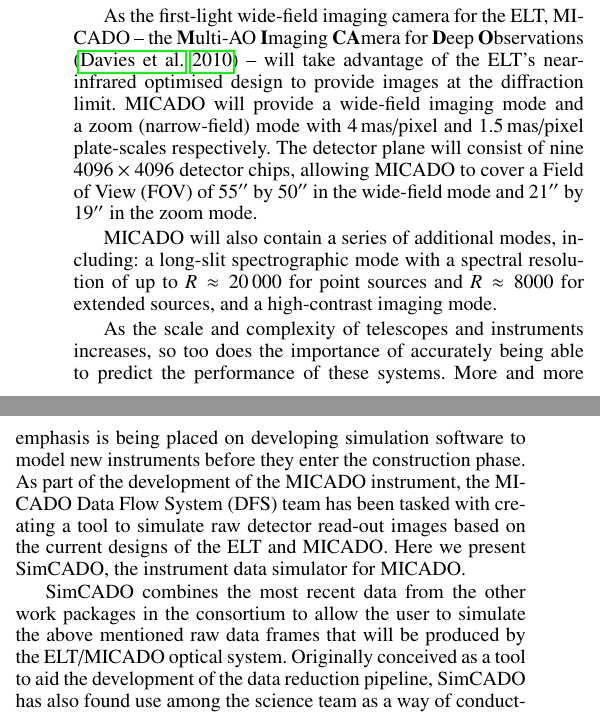
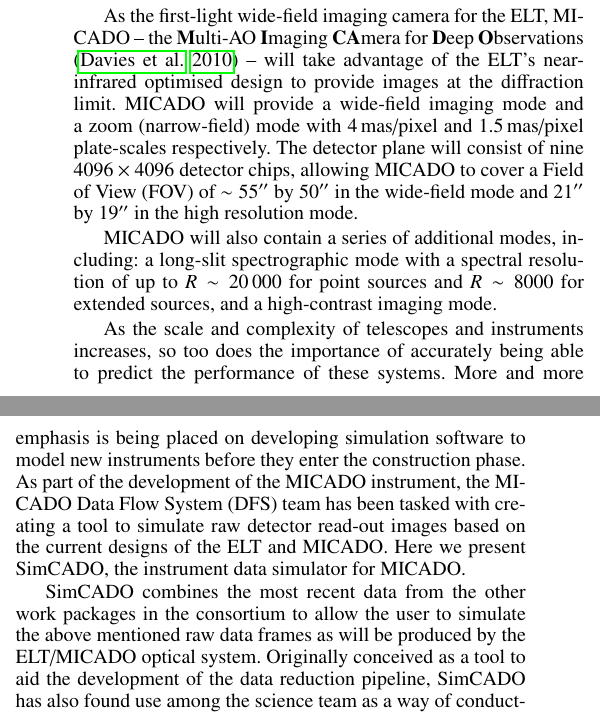
Before and after one commit to astronomyk/SimCADO-paper-I-with-fits, a LaTeX paper (main.tex, which reads 1_Introduction.tex): two parts of the columns of page 1 of 14, joined at a grey line, cut so that both start at the same text. Compiled offline with pdfLaTeX.

Commit message:
first corrections

```diff
--- a/1_Introduction.tex
+++ b/1_Introduction.tex
@@ -5,14 +5,15 @@ Over the next decade the era of the extremely large telescopes will be begin. Th
 
 With a 39\,m primary mirror consisting of 798 individually steerable 1.45\,m hexagonal mirror segments and a fully deformable quaternary mirror, the ELT will be capable of providing diffraction-limited imaging with the help of the adaptive optics (AO) modules. This corresponds to a core full-width half maximum (FWHM) for the point spread function (PSF) in the J-band ($1.2\,\micron$) of $8\,\mathrm{mas}$ and $14\,\mathrm{mas}$ in the Ks-band ($2.16\,\micron$). Both single- and multi-conjugate modes for the adaptive optics will be possible. Laser guide stars (LGS) will be available to ensure that the ELT will always be able to provide AO-assisted observations.
 
-As the first-light wide-field imaging camera for the ELT, MICADO -- the \textbf{M}ulti-AO \textbf{I}maging \textbf{CA}mera for \textbf{D}eep \textbf{O}bservations \citep{micado} -- will take advantage of the ELT's near-infrared optimised design to provide images at the diffraction limit. MICADO will provide a wide-field imaging mode and a zoom (narrow-field) mode with 4\,mas/pixel and 1.5\,mas/pixel plate-scales respectively. The detector plane will consist of nine $4096\times 4096$ detector chips, allowing MICADO to cover a Field of View (FOV) of $55\arcsec$ by $50\arcsec$ in the wide-field mode and $21\arcsec$ by $19\arcsec$ in the zoom mode.
+As the first-light wide-field imaging camera for the ELT, MICADO -- the \textbf{M}ulti-AO \textbf{I}maging \textbf{CA}mera for \textbf{D}eep \textbf{O}bservations \citep{micado} -- will take advantage of the ELT's near-infrared optimised design to provide images at the diffraction limit. MICADO will provide a wide-field imaging mode and a zoom (narrow-field) mode with 4\,mas/pixel and 1.5\,mas/pixel plate-scales respectively. The detector plane will consist of nine $4096\times 4096$ detector chips, allowing MICADO to cover a Field of View (FOV) of $\sim55\arcsec$ by $50\arcsec$ in the wide-field mode and $21\arcsec$ by $19\arcsec$ in the high resolution mode.
 
-MICADO will also contain a series of additional modes, including: a long-slit spectrographic mode with a spectral resolution of up to $R\approx 20\,000$ for point sources and $R\approx 8000$ for extended sources, and a high-contrast imaging mode.
+MICADO will also contain a series of additional modes, including: a long-slit spectrographic mode with a spectral resolution of up to $R\sim20\,000$ for point sources and $R\sim8000$ for extended sources, and a high-contrast imaging mode.
 
 As the scale and complexity of telescopes and instruments increases, so too does the importance of accurately being able to predict the performance of these systems. More and more emphasis is being placed on developing simulation software to model new instruments before they enter the construction phase. As part of the development of the MICADO instrument, the MICADO Data Flow System (DFS) team has been tasked with creating a tool to simulate raw detector read-out images based on the current designs of the ELT and MICADO. Here we present SimCADO, the instrument data simulator for MICADO.
 
-SimCADO combines the most recent data from the other work packages in the consortium to allow the user to simulate the above mentioned raw data frames that will be produced by the ELT/MICADO optical system. Originally conceived as a tool to aid the development of the data reduction pipeline, SimCADO has also found use among the science team as a way of conducting feasibility studies for various future observations.
+SimCADO combines the most recent data from the other work packages in the consortium to allow the user to simulate the above mentioned raw data frames as will be produced by the ELT/MICADO optical system. Originally conceived as a tool to aid the development of the data reduction pipeline, SimCADO has also found use among the science team as a way of conducting feasibility studies for various future observations.
 
 % In this paper we briefly introduce the SimCADO package and show that it is a useful tool for producing not only accurate simulated images for the MICADO/ELT optical system, but also for any other optical train, such as for HAWK-I on UT4 at the VLT. It should be noted that the design of SimCADO is described in detailed in \citet{leschinski2016}. Aspects which have been updated in the mean time are detailed in this paper. For all other design aspects the reader should still consult \citet{leschinski2016}. This paper is organised in the following way: Sect.~\ref{sec:scope} delves briefly into the motivation behind creating SimCADO as well as giving an overview of the scope of the project. The physical effects that SimCADO models are described in Sect.~\ref{sec:simcado}. A description of how we validated SimCADO by comparing simulated VLT/HAWK-I read-out frames to real images from the ESO archive can be found in Sect.~\ref{sec:hawki} and predictions for the sensitivity of the ELT/MICADO system are presented in Sect.~\ref{sec:predictions}. A discussion of the results, assumptions and issues with the simulated images is presented in Sect.~\ref{sec:discussion}.
 
+% ..todo:
 !!! Add a description of the paper here !!!
```
Also changed, not shown: 2b_brief_simcado_introduction.tex (+2 -2 lines), 3_HAWKI_with_SimCADO.tex (+1 -1 lines).
